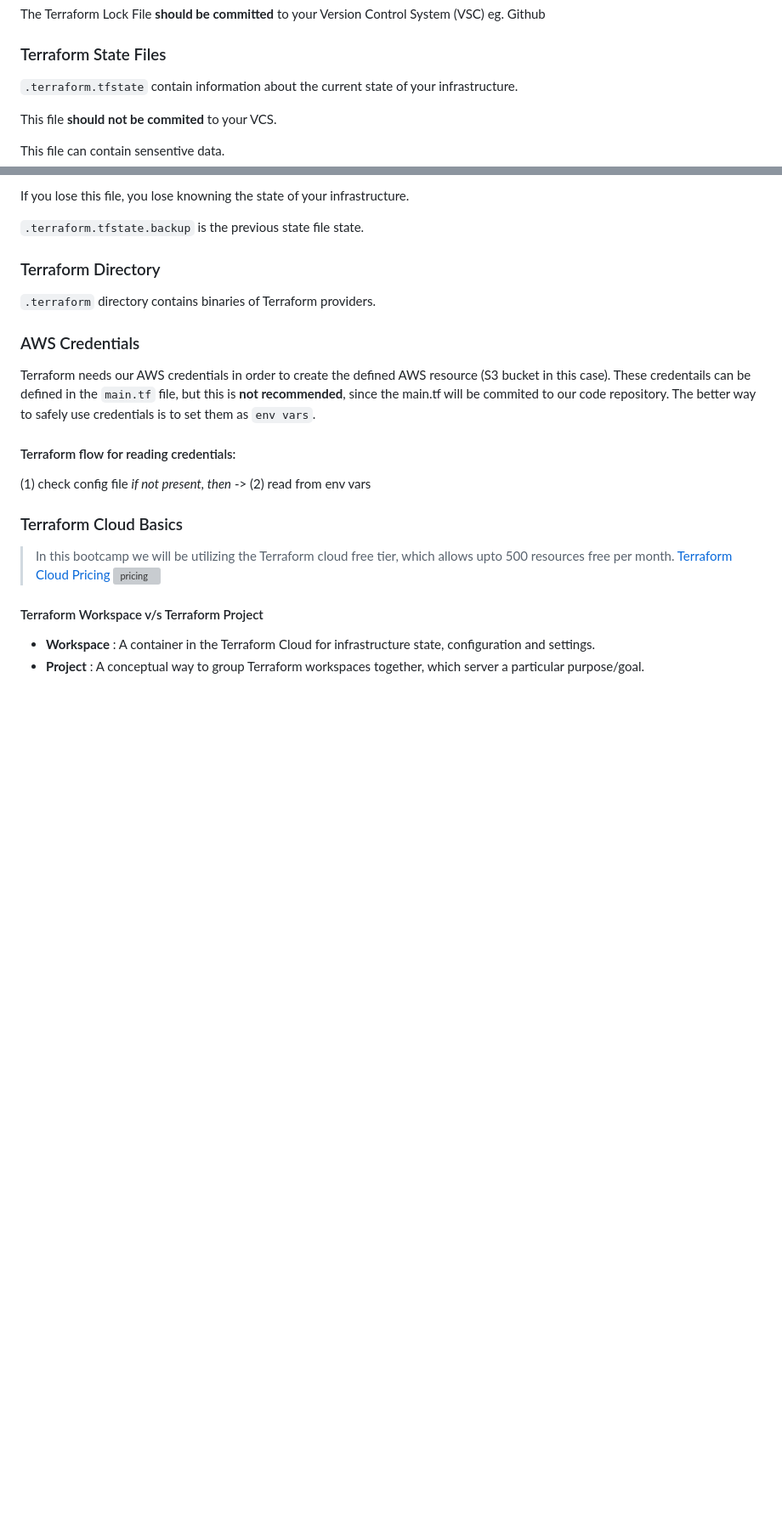
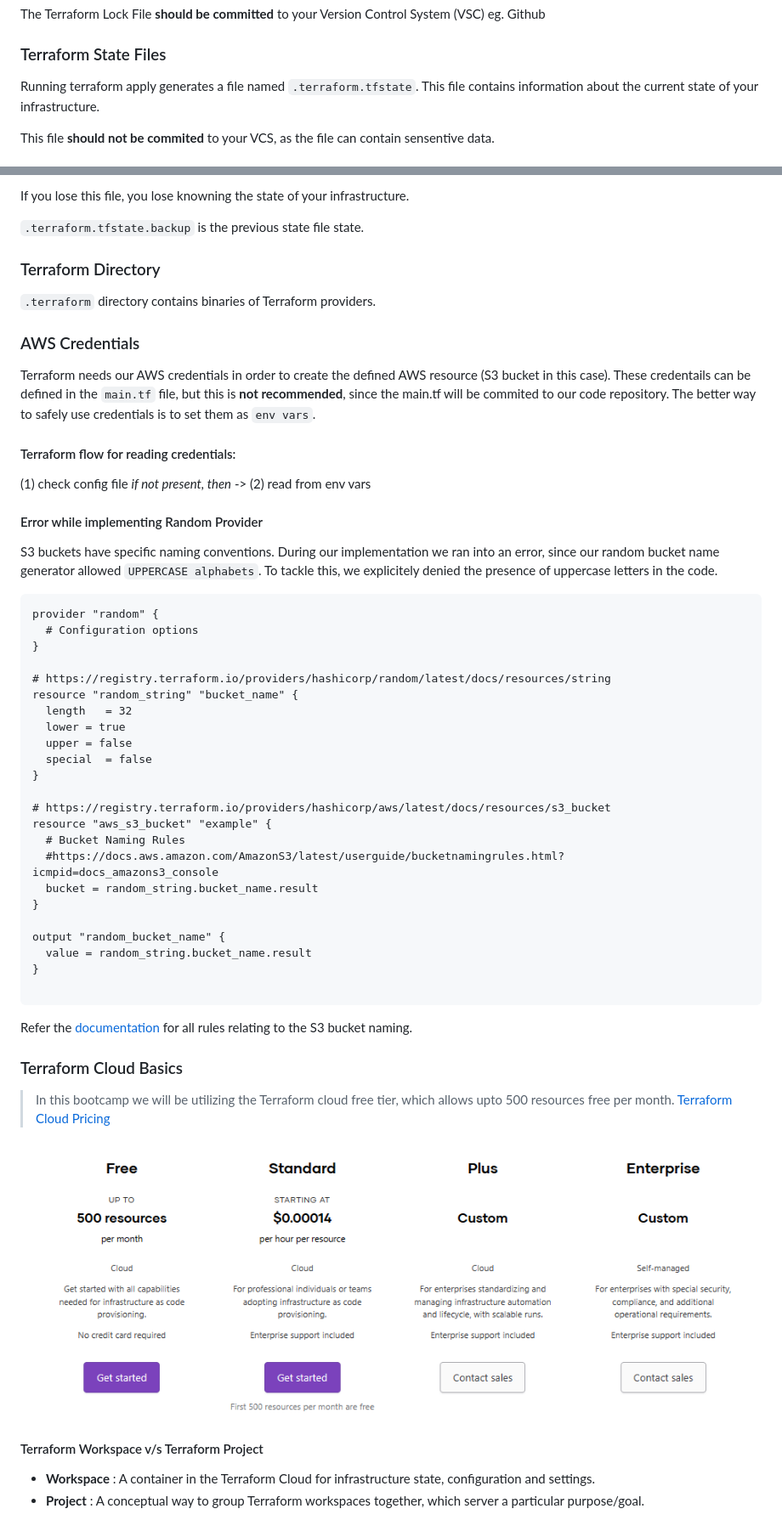
Before and after one commit to aggarwal-tanushree/terraform-beginner-bootcamp-2023, a Markdown page: README.md, 2 parts joined by grey strips. Shown: that part at 85% size. Drawn GitHub-style; blank space fills up the shorter version; grey boxes are pictures that could not be loaded.

Commit message:
README.md updating revision notes

````diff
--- a/README.md
+++ b/README.md
@@ -237,11 +248,9 @@ The Terraform Lock File **should be committed** to your Version Control System (
 
 ### Terraform State Files
 
-`.terraform.tfstate` contain information about the current state of your infrastructure.
+Running terraform apply generates a file named `.terraform.tfstate`. This file contains information about the current state of your infrastructure.
 
-This file **should not be commited** to your VCS.
-
-This file can contain sensentive data.
+This file **should not be commited** to your VCS, as the file can contain sensentive data.
 
 If you lose this file, you lose knowning the state of your infrastructure.
 
@@ -258,11 +267,41 @@ These credentails can be defined in the `main.tf` file, but this is **not recomm
 #### Terraform flow for reading credentials:
 (1) check config file _if not present, then_ -> (2) read from env vars
 
+#### Error while implementing Random Provider
+S3 buckets have specific naming conventions. During our implementation we ran into an error, since our random bucket name generator allowed `UPPERCASE alphabets`. To tackle this, we explicitely denied the presence of uppercase letters in the code.
+```tf
+provider "random" {
+  # Configuration options
+}
+
+# https://registry.terraform.io/providers/hashicorp/random/latest/docs/resources/string
+resource "random_string" "bucket_name" {
+  length   = 32
+  lower = true
+  upper = false
+  special  = false
+}
+
+# https://registry.terraform.io/providers/hashicorp/aws/latest/docs/resources/s3_bucket
+resource "aws_s3_bucket" "example" {
+  # Bucket Naming Rules
+  #https://docs.aws.amazon.com/AmazonS3/latest/userguide/bucketnamingrules.html?icmpid=docs_amazons3_console
+  bucket = random_string.bucket_name.result
+}
+
+output "random_bucket_name" {
+  value = random_string.bucket_name.result
+}
+
+```
+Refer the [documentation](https://docs.aws.amazon.com/AmazonS3/latest/userguide/bucketnamingrules.html) for all rules relating to the S3 bucket naming.
+
 ### Terraform Cloud Basics
 
 > In this bootcamp we will be utilizing the Terraform cloud free tier, which allows upto 500 resources free per month.
 [Terraform Cloud Pricing](https://www.hashicorp.com/products/terraform/pricing)
-![pricing](41-TFC-pricing.png)
+
+![pricing](https://github.com/aggarwal-tanushree/terraform-beginner-bootcamp-2023/blob/7f19b23b71dbc5815dfeec76897bbc8ba19b8996/journal/assets/week-0/41-TFC-pricing.png)
 
 #### Terraform Workspace v/s Terraform Project
 - **Workspace** : A container in the Terraform Cloud for infrastructure state, configuration and settings.
````
Also changed, not shown: other parts of README.md (+24 -13 lines).
